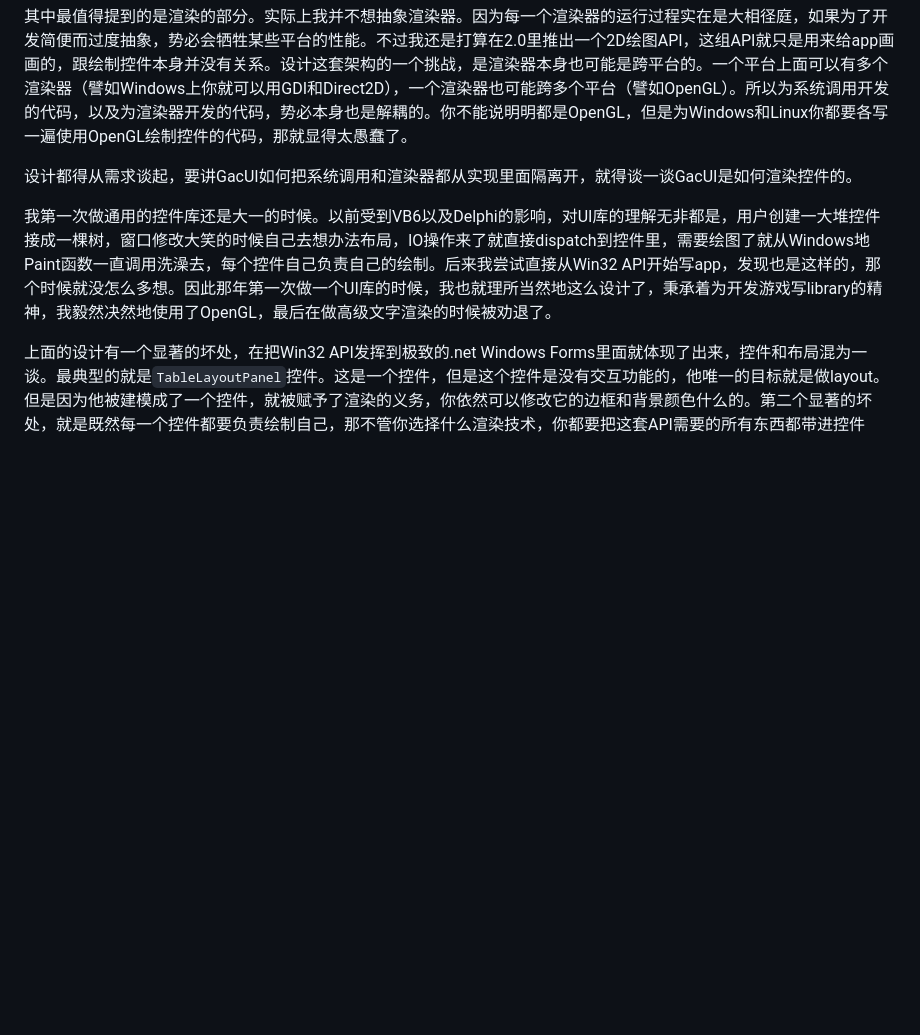
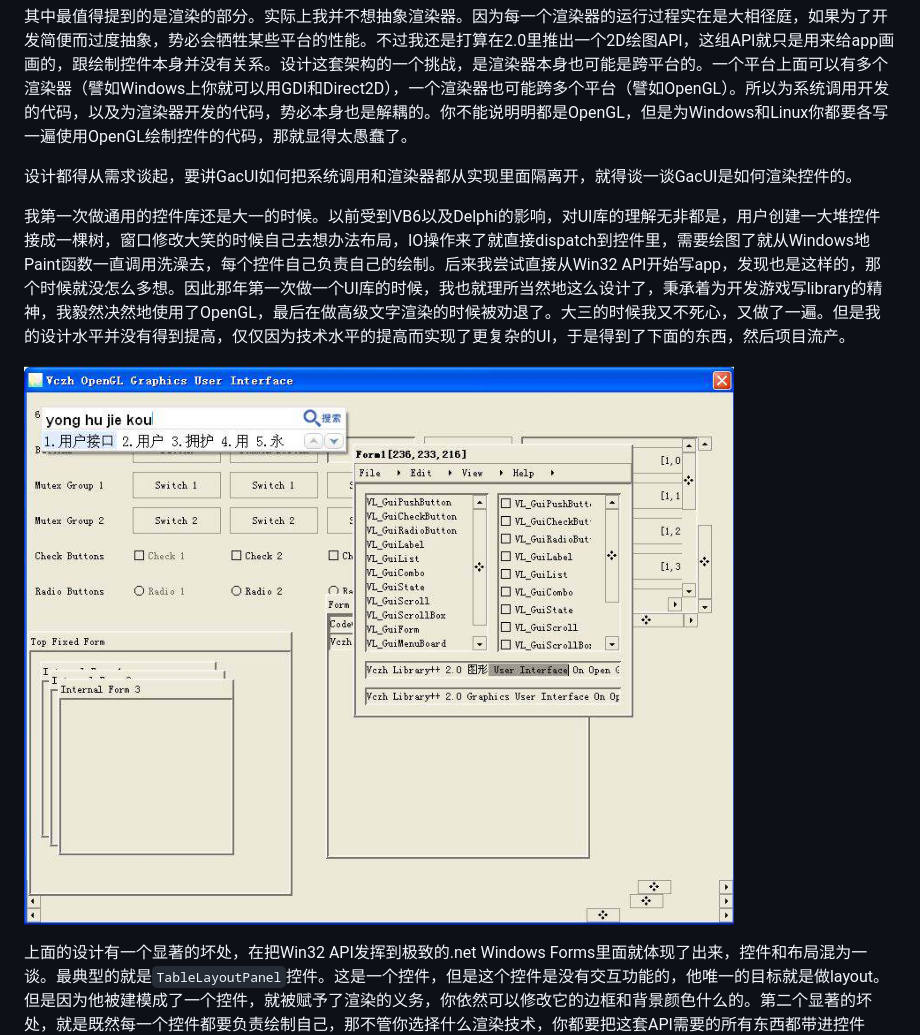
Before and after one commit to vczh/GacUIBlog, a Markdown page: Blog_02.md, the part around the change. Rendered like a GitHub page; pictures changed too: Images/02-01-OpenGL-GUI.png (added); blank space fills up the shorter version.

```diff
--- a/Blog_02.md
+++ b/Blog_02.md
@@ -6,7 +6,9 @@ UI库跨平台的方法无非就是每个平台写一次。而如何把更多的
 
 设计都得从需求谈起，要讲GacUI如何把系统调用和渲染器都从实现里面隔离开，就得谈一谈GacUI是如何渲染控件的。
 
-我第一次做通用的控件库还是大一的时候。以前受到VB6以及Delphi的影响，对UI库的理解无非都是，用户创建一大堆控件接成一棵树，窗口修改大笑的时候自己去想办法布局，IO操作来了就直接dispatch到控件里，需要绘图了就从Windows地Paint函数一直调用洗澡去，每个控件自己负责自己的绘制。后来我尝试直接从Win32 API开始写app，发现也是这样的，那个时候就没怎么多想。因此那年第一次做一个UI库的时候，我也就理所当然地这么设计了，秉承着为开发游戏写library的精神，我毅然决然地使用了OpenGL，最后在做高级文字渲染的时候被劝退了。
+我第一次做通用的控件库还是大一的时候。以前受到VB6以及Delphi的影响，对UI库的理解无非都是，用户创建一大堆控件接成一棵树，窗口修改大笑的时候自己去想办法布局，IO操作来了就直接dispatch到控件里，需要绘图了就从Windows地Paint函数一直调用洗澡去，每个控件自己负责自己的绘制。后来我尝试直接从Win32 API开始写app，发现也是这样的，那个时候就没怎么多想。因此那年第一次做一个UI库的时候，我也就理所当然地这么设计了，秉承着为开发游戏写library的精神，我毅然决然地使用了OpenGL，最后在做高级文字渲染的时候被劝退了。大三的时候我又不死心，又做了一遍。但是我的设计水平并没有得到提高，仅仅因为技术水平的提高而实现了更复杂的UI，于是得到了下面的东西，然后项目流产。
+
+![](Images/02-01-OpenGL-GUI.png)
 
 上面的设计有一个显著的坏处，在把Win32 API发挥到极致的.net Windows Forms里面就体现了出来，控件和布局混为一谈。最典型的就是`TableLayoutPanel`控件。这是一个控件，但是这个控件是没有交互功能的，他唯一的目标就是做layout。但是因为他被建模成了一个控件，就被赋予了渲染的义务，你依然可以修改它的边框和背景颜色什么的。第二个显著的坏处，就是既然每一个控件都要负责绘制自己，那不管你选择什么渲染技术，你都要把这套API需要的所有东西都带进控件里。于是在当年的这套控件库里面，每一个控件都会有一大堆OpenGL的概念放在private成员变量里。所有的代码被混淆了起来，越写越复杂。由于我大一的时候，算法数据结构设计模式什么都还没开始接触，最后便陷入了混乱，于是项目流产。当然就算是流产了，那也是像模像样的，只是再也无法重构下去了。
 
```
Also changed, not shown: Blog_01.md (+1 -1 lines), Images/01-01-Binding.gif (renamed from Images/Binding_Bind.gif).
